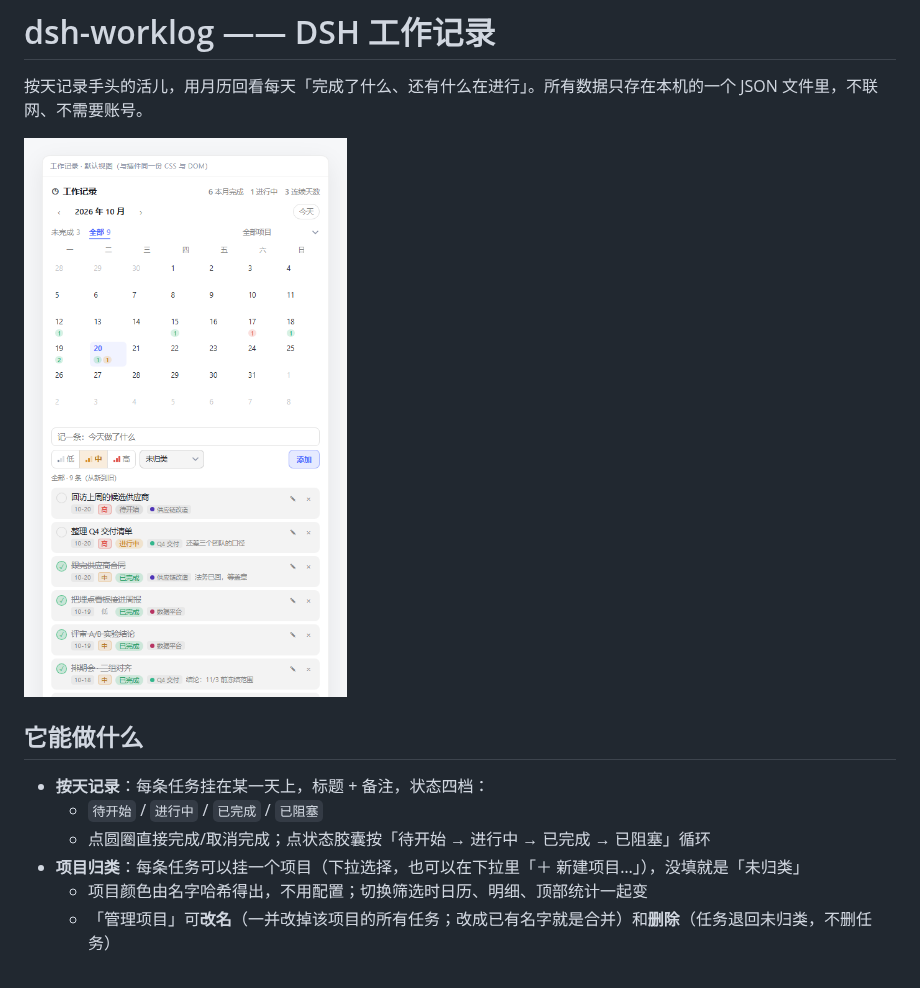
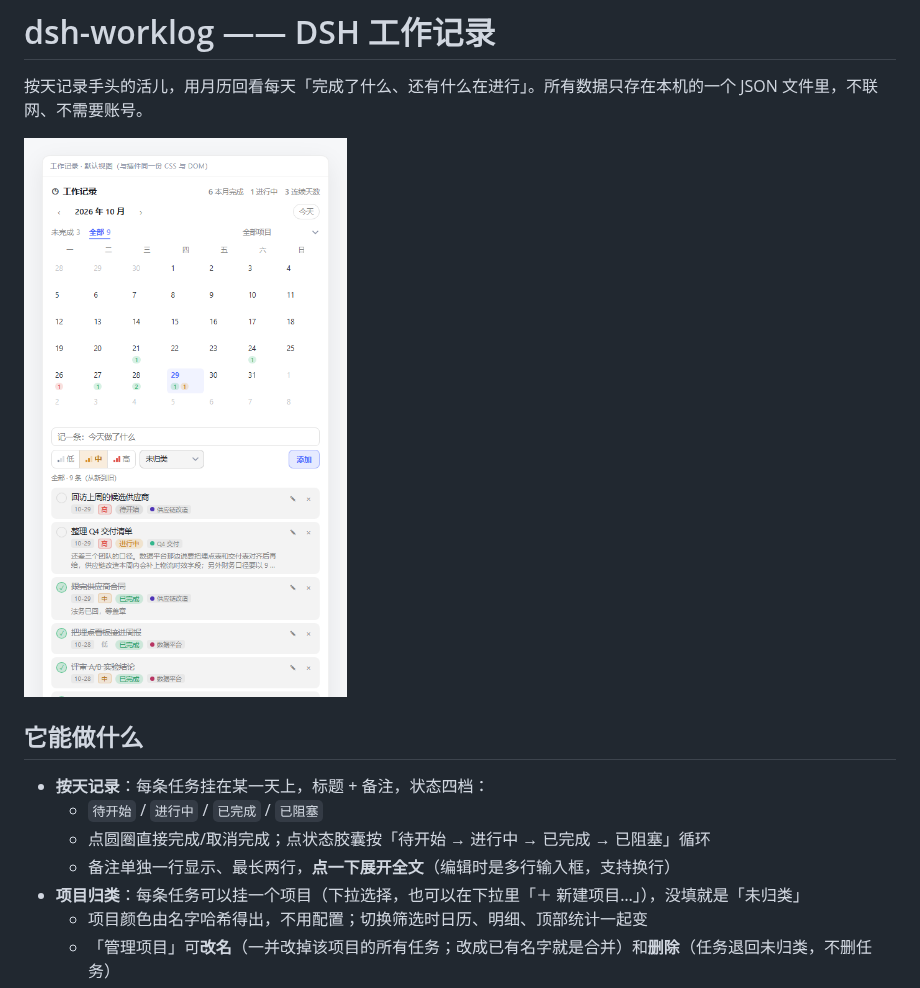
Before and after one commit to EastChilde/dsh-worklog, a Markdown page: README.md, the part around the change. Rendered like a GitHub page; pictures changed too: docs/list.png.

Commit message:
fix(ui): 长备注两行截断 + 点击展开；编辑改多行输入；补 README

```diff
--- a/README.md
+++ b/README.md
@@ -9,6 +9,7 @@
 - **按天记录**：每条任务挂在某一天上，标题 + 备注，状态四档：
   - `待开始` / `进行中` / `已完成` / `已阻塞`
   - 点圆圈直接完成/取消完成；点状态胶囊按「待开始 → 进行中 → 已完成 → 已阻塞」循环
+  - 备注单独一行显示、最长两行，**点一下展开全文**（编辑时是多行输入框，支持换行）
 - **项目归类**：每条任务可以挂一个项目（下拉选择，也可以在下拉里「＋ 新建项目…」），没填就是「未归类」
   - 项目颜色由名字哈希得出，不用配置；切换筛选时日历、明细、顶部统计一起变
   - 「管理项目」可**改名**（一并改掉该项目的所有任务；改成已有名字就是合并）和**删除**（任务退回未归类，不删任务）
```
Also changed, not shown: docs/day-filter.png, docs/open.png, 2 other files.
